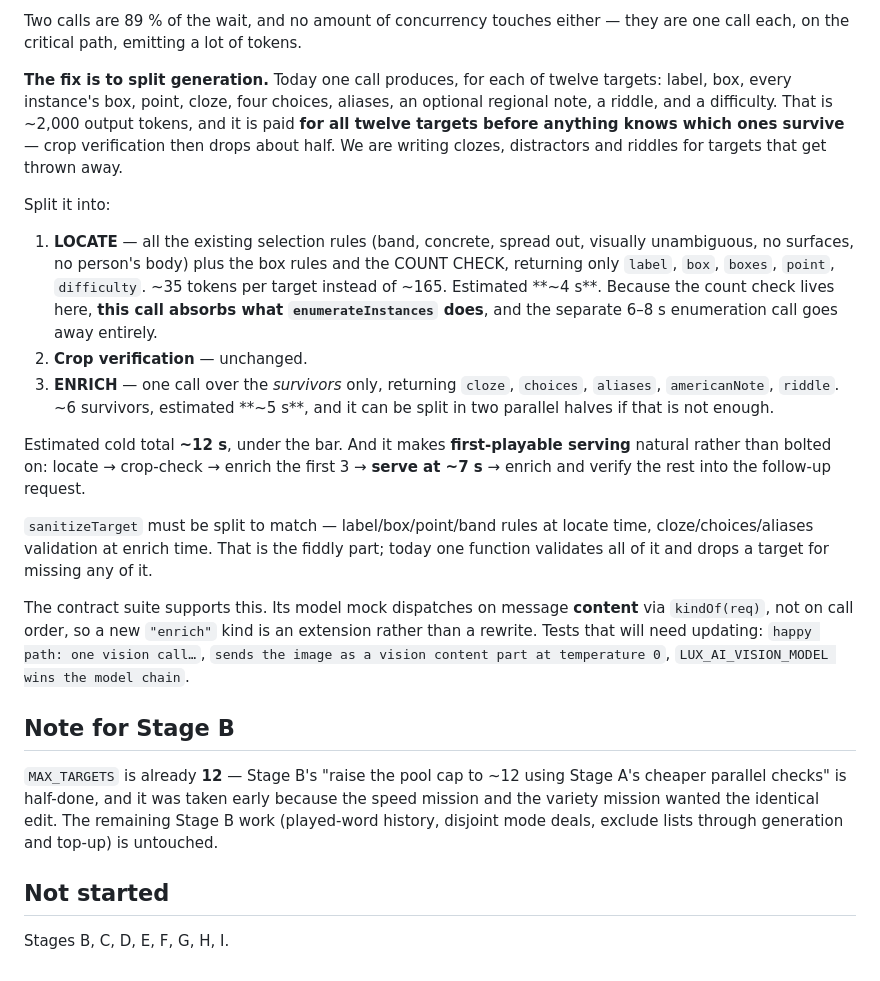
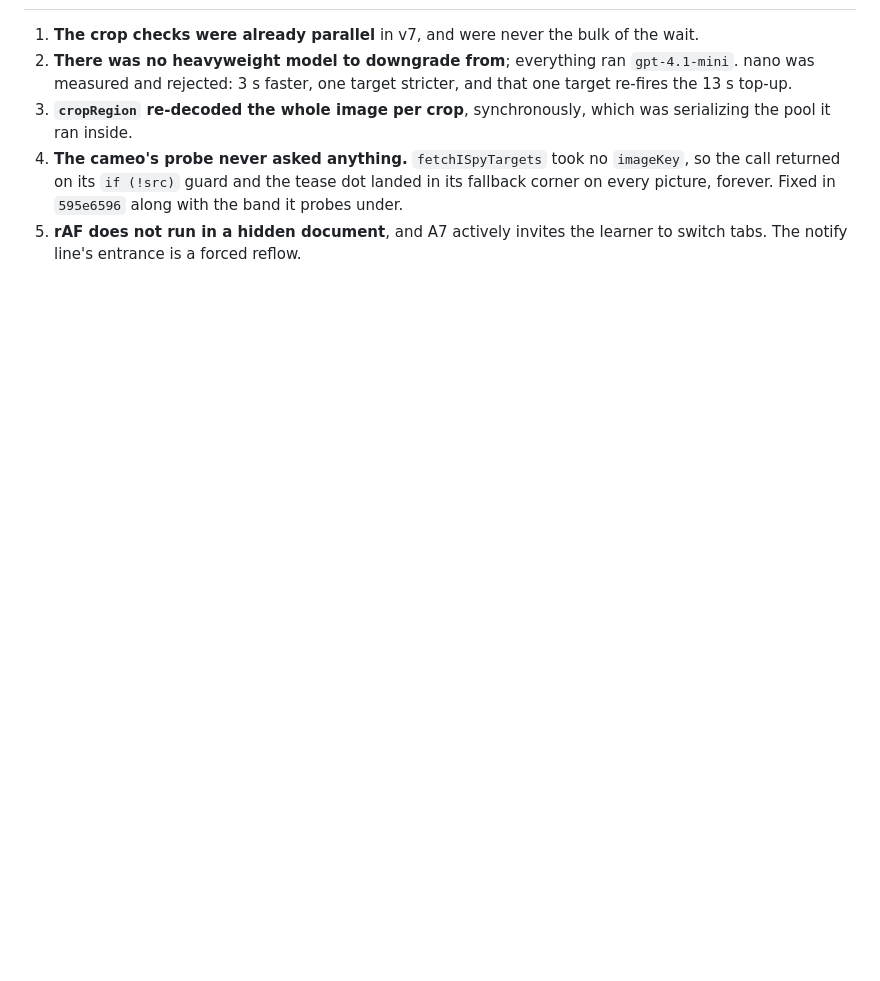
Before and after one commit to MARKANDALL/luxury-language-api, a Markdown page: V8-HANDOVER.md, the part around one of its changes. Drawn GitHub-style; blank space fills up the shorter version.

```diff
--- a/V8-HANDOVER.md
+++ b/V8-HANDOVER.md
@@ -101,49 +108,13 @@ After the levers above, a 22.7 s scan is:
-Two calls are 89 % of the wait, and no amount of concurrency touches either —
-they are one call each, on the critical path, emitting a lot of tokens.
-
-**The fix is to split generation.** Today one call produces, for each of twelve
-targets: label, box, every instance's box, point, cloze, four choices, aliases,
-an optional regional note, a riddle, and a difficulty. That is ~2,000 output
-tokens, and it is paid **for all twelve targets before anything knows which ones
-survive** — crop verification then drops about half. We are writing clozes,
-distractors and riddles for targets that get thrown away.
-
-Split it into:
-
-1. **LOCATE** — all the existing selection rules (band, concrete, spread out,
-   visually unambiguous, no surfaces, no person's body) plus the box rules and
-   the COUNT CHECK, returning only `label`, `box`, `boxes`, `point`,
-   `difficulty`. ~35 tokens per target instead of ~165. Estimated **~4 s**.
-   Because the count check lives here, **this call absorbs what
-   `enumerateInstances` does**, and the separate 6–8 s enumeration call goes
-   away entirely.
-2. **Crop verification** — unchanged.
-3. **ENRICH** — one call over the *survivors* only, returning `cloze`,
-   `choices`, `aliases`, `americanNote`, `riddle`. ~6 survivors, estimated
-   **~5 s**, and it can be split in two parallel halves if that is not enough.
-
-Estimated cold total **~12 s**, under the bar. And it makes **first-playable
-serving** natural rather than bolted on: locate → crop-check → enrich the first
-3 → **serve at ~7 s** → enrich and verify the rest into the follow-up request.
-
-`sanitizeTarget` must be split to match — label/box/point/band rules at locate
-time, cloze/choices/aliases validation at enrich time. That is the fiddly part;
-today one function validates all of it and drops a target for missing any of it.
-
-The contract suite supports this. Its model mock dispatches on message
-**content** via `kindOf(req)`, not on call order, so a new `"enrich"` kind is an
-extension rather than a rewrite. Tests that will need updating: `happy path: one
-vision call…`, `sends the image as a vision content part at temperature 0`,
-`LUX_AI_VISION_MODEL wins the model chain`.
-
-## Note for Stage B
-
-`MAX_TARGETS` is already **12** — Stage B's "raise the pool cap to ~12 using
-Stage A's cheaper parallel checks" is half-done, and it was taken early because
-the speed mission and the variety mission wanted the identical edit. The
-remaining Stage B work (played-word history, disjoint mode deals, exclude lists
-through generation and top-up) is untouched.
-
-## Not started
-
-Stages B, C, D, E, F, G, H, I.
+1. **The crop checks were already parallel** in v7, and were never the bulk of
+   the wait.
+2. **There was no heavyweight model to downgrade from**; everything ran
+   `gpt-4.1-mini`. nano was measured and rejected: 3 s faster, one target
+   stricter, and that one target re-fires the 13 s top-up.
+3. **`cropRegion` re-decoded the whole image per crop**, synchronously, which
+   was serializing the pool it ran inside.
+4. **The cameo's probe never asked anything.** `fetchISpyTargets` took no
+   `imageKey`, so the call returned on its `if (!src)` guard and the tease dot
+   landed in its fallback corner on every picture, forever. Fixed in `595e6596`
+   along with the band it probes under.
+5. **rAF does not run in a hidden document**, and A7 actively invites the
+   learner to switch tabs. The notify line's entrance is a forced reflow.
```
Also changed, not shown: other parts of V8-HANDOVER.md (+87 -80 lines).
